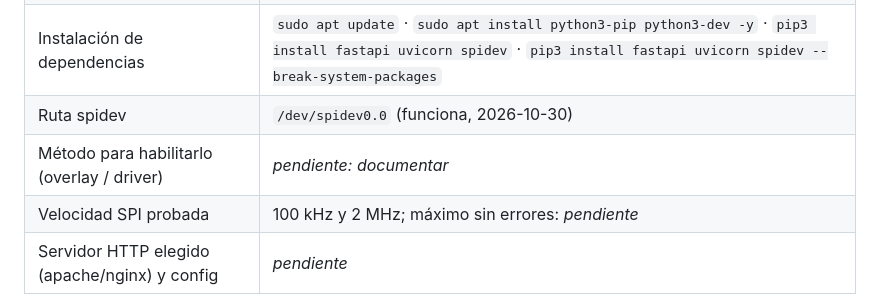
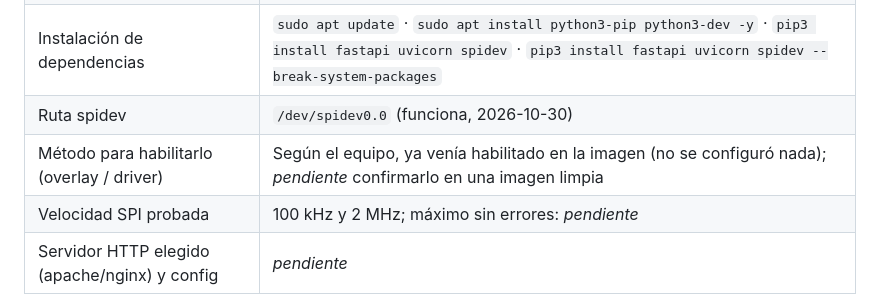
Before and after one commit to dahenaor-source/Osciloscopio-Linux-Embebido, a Markdown page: docs/Documentación_General/12-guia-equipo-sbc.md, the part around the change. Rendered like a GitHub page.

Commit message:
docs: aclara que spidev ya venia habilitado en la imagen

```diff
--- a/docs/Documentación_General/12-guia-equipo-sbc.md
+++ b/docs/Documentación_General/12-guia-equipo-sbc.md
@@ -113,7 +113,7 @@ Completen esta tabla y hagan commit a `main` para que el resto tenga la informac
 | Alimentación y acceso | Cable USB-C (alimenta; el dashboard se abre en `192.168.7.2:8000`). Consola con **minicom** y un **adaptador USB-UART** (115200 8N1). Usuario `camilo` |
 | Instalación de dependencias | `sudo apt update` · `sudo apt install python3-pip python3-dev -y` · `pip3 install fastapi uvicorn spidev` · `pip3 install fastapi uvicorn spidev --break-system-packages` |
 | Ruta spidev | `/dev/spidev0.0` (funciona, 2026-10-30) |
-| Método para habilitarlo (overlay / driver) | _pendiente: documentar_ |
+| Método para habilitarlo (overlay / driver) | Según el equipo, ya venía habilitado en la imagen (no se configuró nada); _pendiente_ confirmarlo en una imagen limpia |
 | Velocidad SPI probada | 100 kHz y 2 MHz; máximo sin errores: _pendiente_ |
 | Servidor HTTP elegido (apache/nginx) y config | _pendiente_ |
 
```
